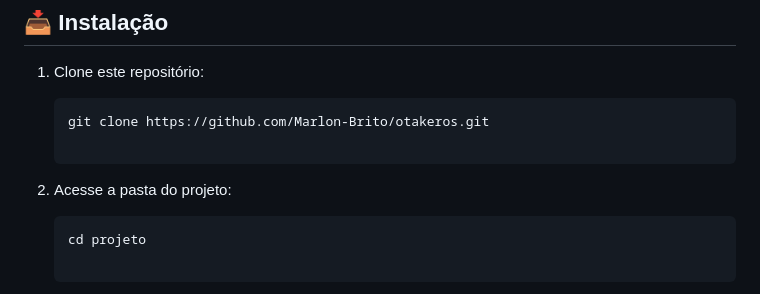
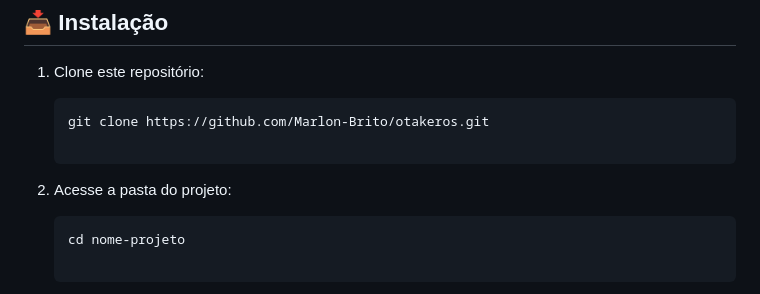
Before and after one commit to Marlon-Brito/otakeros, a Markdown page: README.md, the part around the change. GitHub-like rendering.

````diff
--- a/README.md
+++ b/README.md
@@ -18,7 +18,7 @@ __Otakeros__ é um site e também comunidade online cuja mídia se baseia na tra
 
 2. Acesse a pasta do projeto:
    ```bash
-   cd projeto
+   cd nome-projeto
 
 3. Também será necessário baixar o __Laragon__, é um ambiente de desenvolvimento para Windows que facilita a configuração de servidores locais para desenvolvimento web (ou se possuir outro sistema operacional o **Xampp** pode ser uma boa pedida por ser multiplataforma).
 
````
